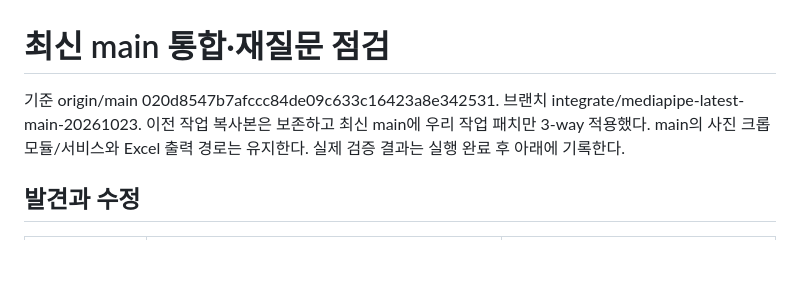
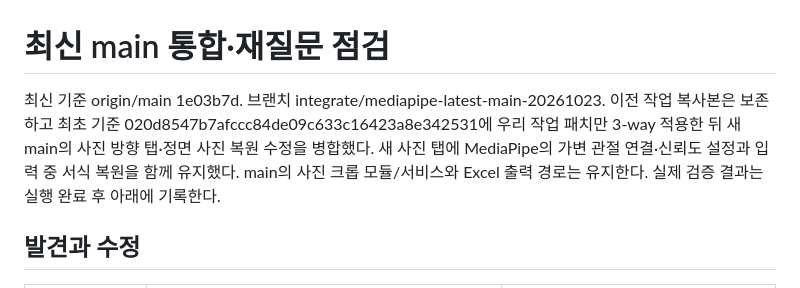
Before and after one commit to LOCO-KOREA/LOCO, a Markdown page: docs/verification/2026-10-23-main-no-repeat.md, the part around the change. GitHub-like rendering; blank space fills up the shorter version.

Commit message:
Document latest main baseline and failed first live campaign

```diff
--- a/docs/verification/2026-10-23-main-no-repeat.md
+++ b/docs/verification/2026-10-23-main-no-repeat.md
@@ -1,6 +1,6 @@
 # 최신 main 통합·재질문 점검
 
-기준 origin/main 020d8547b7afccc84de09c633c16423a8e342531. 브랜치 integrate/mediapipe-latest-main-20261023. 이전 작업 복사본은 보존하고 최신 main에 우리 작업 패치만 3-way 적용했다. main의 사진 크롭 모듈/서비스와 Excel 출력 경로는 유지한다. 실제 검증 결과는 실행 완료 후 아래에 기록한다.
+최신 기준 origin/main 1e03b7d. 브랜치 integrate/mediapipe-latest-main-20261023. 이전 작업 복사본은 보존하고 최초 기준 020d8547b7afccc84de09c633c16423a8e342531에 우리 작업 패치만 3-way 적용한 뒤 새 main의 사진 방향 탭·정면 사진 복원 수정을 병합했다. 새 사진 탭에 MediaPipe의 가변 관절 연결·신뢰도 설정과 입력 중 서식 복원을 함께 유지했다. main의 사진 크롭 모듈/서비스와 Excel 출력 경로는 유지한다. 실제 검증 결과는 실행 완료 후 아래에 기록한다.
 
 ## 발견과 수정
 
```
